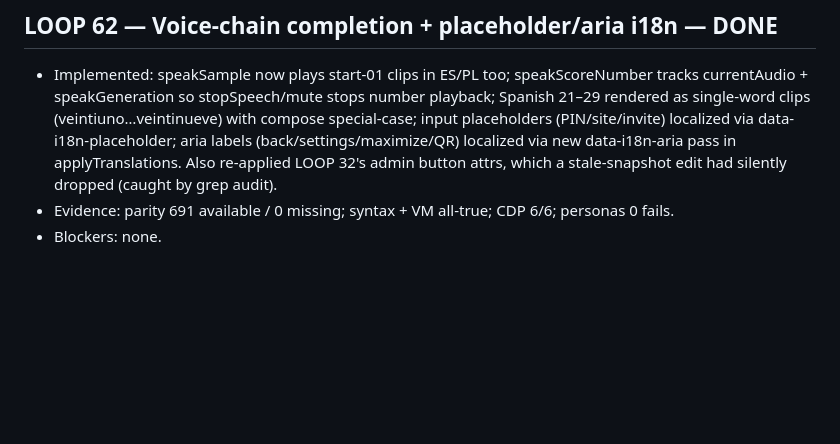
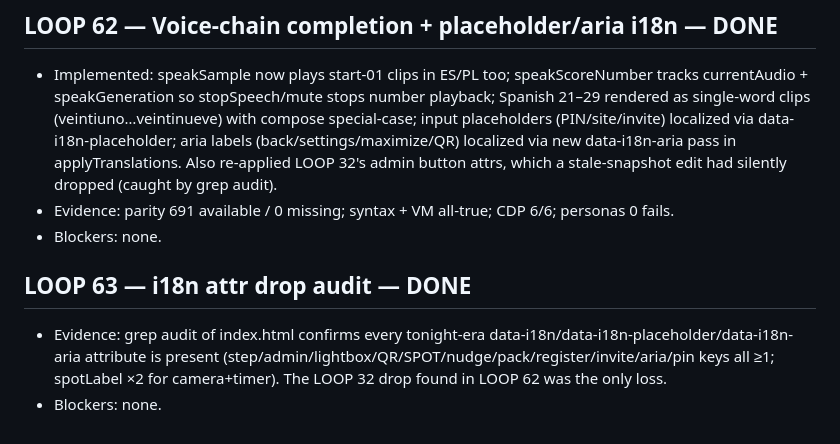
Before and after one commit to officebeats/cleanquest, a Markdown page: OVERNIGHT-LOG.md, the part around the change. Rendered like a GitHub page; blank space fills up the shorter version.

Commit message:
LOOP 63: i18n attr drop audit (all present)

```diff
--- a/OVERNIGHT-LOG.md
+++ b/OVERNIGHT-LOG.md
@@ -451,3 +451,7 @@ One entry per step/chunk: letter, start/finish (HH:MM CT), result, evidence, dec
 - Implemented: speakSample now plays start-01 clips in ES/PL too; speakScoreNumber tracks currentAudio + speakGeneration so stopSpeech/mute stops number playback; Spanish 21–29 rendered as single-word clips (veintiuno…veintinueve) with compose special-case; input placeholders (PIN/site/invite) localized via data-i18n-placeholder; aria labels (back/settings/maximize/QR) localized via new data-i18n-aria pass in applyTranslations. Also re-applied LOOP 32's admin button attrs, which a stale-snapshot edit had silently dropped (caught by grep audit).
 - Evidence: parity 691 available / 0 missing; syntax + VM all-true; CDP 6/6; personas 0 fails.
 - Blockers: none.
+
+## LOOP 63 — i18n attr drop audit — DONE
+- Evidence: grep audit of index.html confirms every tonight-era data-i18n/data-i18n-placeholder/data-i18n-aria attribute is present (step/admin/lightbox/QR/SPOT/nudge/pack/register/invite/aria/pin keys all ≥1; spotLabel ×2 for camera+timer). The LOOP 32 drop found in LOOP 62 was the only loss.
+- Blockers: none.
```
